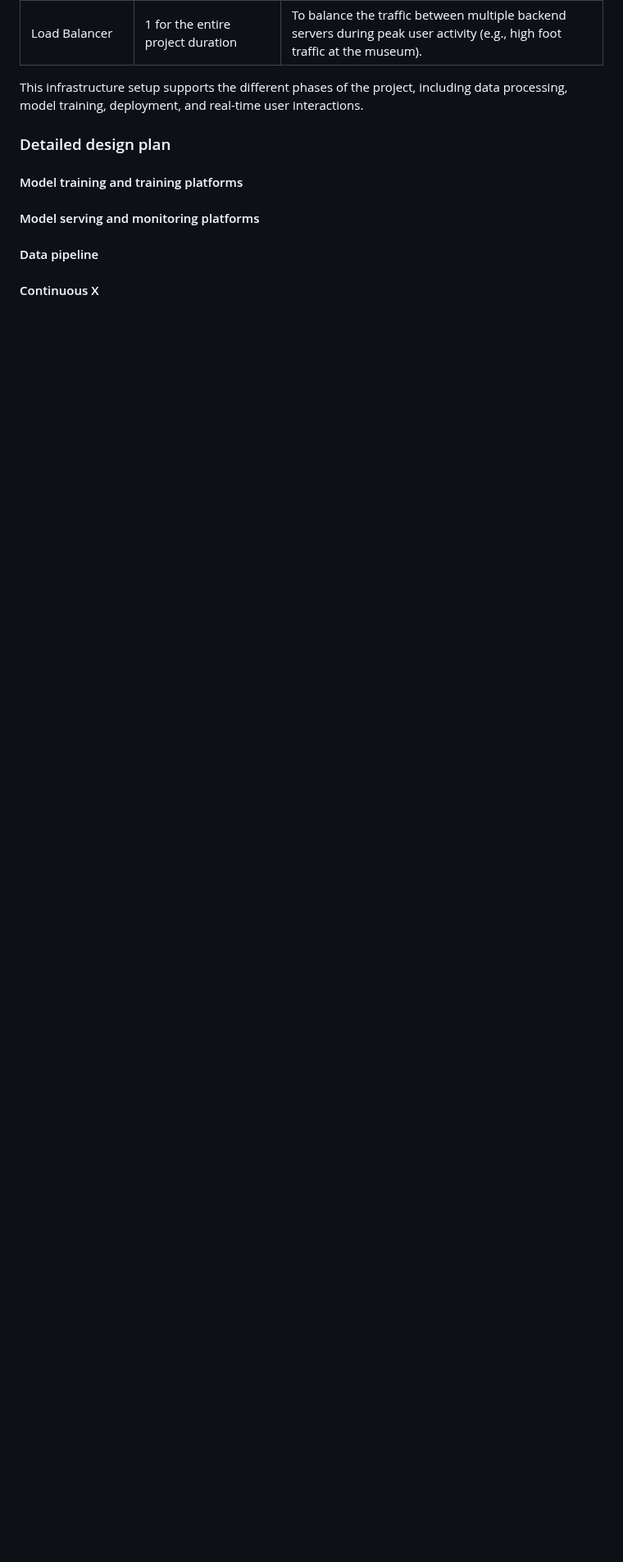
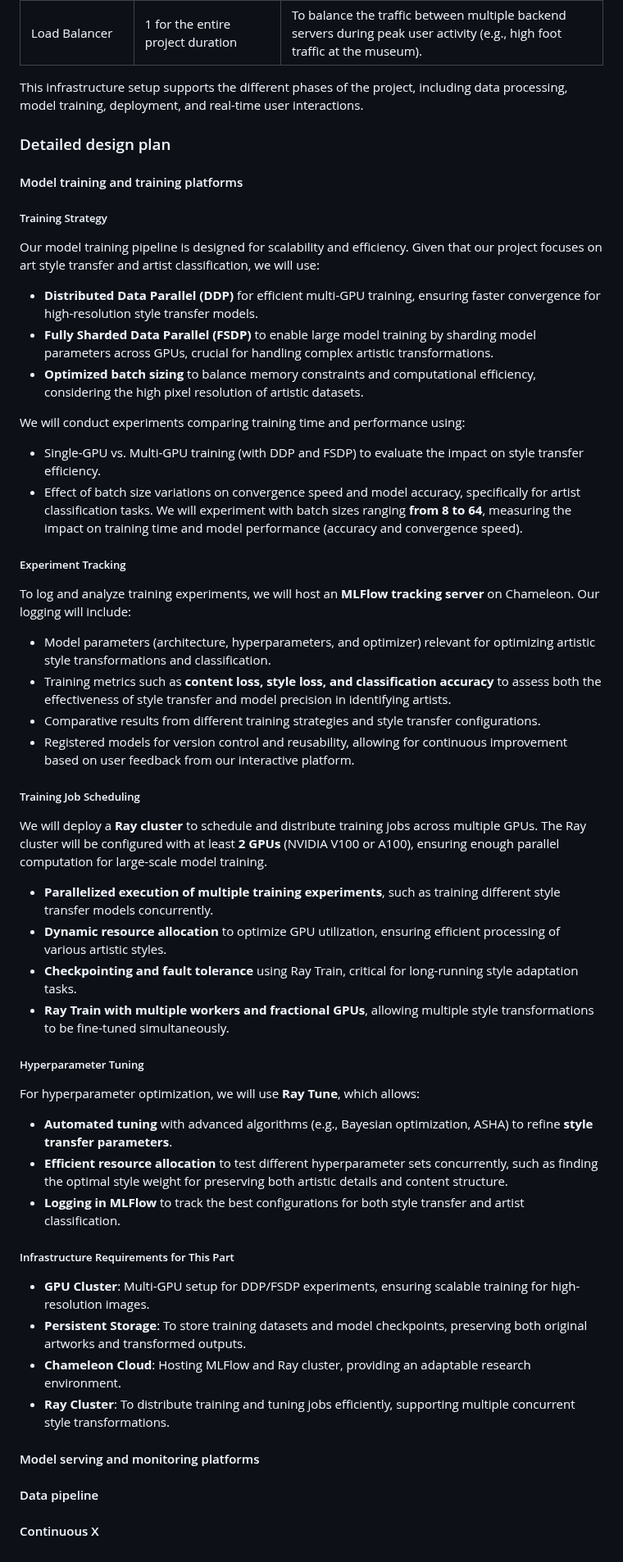
Before and after one commit to M0n4GPT/Vision-to-Vintage-AIs-Take-on-Classical-Art, a Markdown page: README.md, the part around the change. Shown at 82% size. Drawn GitHub-style; blank space fills up the shorter version.

```diff
--- a/README.md
+++ b/README.md
@@ -147,10 +147,85 @@ This infrastructure setup supports the different phases of the project, includin
 diagram, (3) justification for your strategy, (4) relate back to lecture material,
 (5) include specific numbers. -->
 
+
+
 #### Model training and training platforms
 
 <!-- Make sure to clarify how you will satisfy the Unit 4 and Unit 5 requirements,
 and which optional "difficulty" points you are attempting. -->
+
+
+
+##### Training Strategy
+Our model training pipeline is designed for scalability and efficiency. Given that our project focuses on art style transfer and artist classification, we will use:
+
+- **Distributed Data Parallel (DDP)** for efficient multi-GPU training, ensuring faster convergence for high-resolution style transfer models.
+- **Fully Sharded Data Parallel (FSDP)** to enable large model training by sharding model parameters across GPUs, crucial for handling complex artistic transformations.
+- **Optimized batch sizing** to balance memory constraints and computational efficiency, considering the high pixel resolution of artistic datasets.
+
+We will conduct experiments comparing training time and performance using:
+- Single-GPU vs. Multi-GPU training (with DDP and FSDP) to evaluate the impact on style transfer efficiency.
+- Effect of batch size variations on convergence speed and model accuracy, specifically for artist classification tasks. We will experiment with batch sizes ranging **from 8 to 64**, measuring the impact on training time and model performance (accuracy and convergence speed).
+
+##### Experiment Tracking
+To log and analyze training experiments, we will host an **MLFlow tracking server** on Chameleon. Our logging will include:
+
+- Model parameters (architecture, hyperparameters, and optimizer) relevant for optimizing artistic style transformations and classification.
+- Training metrics such as **content loss, style loss, and classification accuracy** to assess both the effectiveness of style transfer and model precision in identifying artists.
+- Comparative results from different training strategies and style transfer configurations.
+- Registered models for version control and reusability, allowing for continuous improvement based on user feedback from our interactive platform.
+
+<!--We will:
+- **Start and configure the MLFlow tracking server**.
+- **Access dashboards for real-time monitoring**.
+- **Start a Jupyter server** for interactive experiment analysis.
+- **Log training runs from both PyTorch and Lightning models**.
+- **Compare experiments and use MLFlow outside of training runs**.
+- **Stop the MLFlow system when needed**.
+
+This allows us to retrain models effectively based on new artistic datasets and evolving user preferences.
+-->
+
+##### Training Job Scheduling
+We will deploy a **Ray cluster** to schedule and distribute training jobs across multiple GPUs. The Ray cluster will be configured with at least **2 GPUs** (NVIDIA V100 or A100), ensuring enough parallel computation for large-scale model training.
+
+- **Parallelized execution of multiple training experiments**, such as training different style transfer models concurrently.
+- **Dynamic resource allocation** to optimize GPU utilization, ensuring efficient processing of various artistic styles.
+- **Checkpointing and fault tolerance** using Ray Train, critical for long-running style adaptation tasks.
+- **Ray Train with multiple workers and fractional GPUs**, allowing multiple style transformations to be fine-tuned simultaneously.
+
+<!--We will:
+- **Start and configure the Ray cluster on NVIDIA GPUs**.
+- **Start a Jupyter container** to manage job submissions.
+- **Access the Ray cluster dashboard** for monitoring.
+- **Submit training jobs with Ray Train and handle infeasible jobs**.
+- **Implement Ray Train fault tolerance using FailureConfig**.
+- **Stop the Ray system when needed**.
+-->
+
+##### Hyperparameter Tuning
+For hyperparameter optimization, we will use **Ray Tune**, which allows:
+
+- **Automated tuning** with advanced algorithms (e.g., Bayesian optimization, ASHA) to refine **style transfer parameters**.
+- **Efficient resource allocation** to test different hyperparameter sets concurrently, such as finding the optimal style weight for preserving both artistic details and content structure.
+- **Logging in MLFlow** to track the best configurations for both style transfer and artist classification.
+
+<!--
+We will:
+- **Use Ray Tune for hyperparameter optimization**.
+- **Leverage new Ray Tune features for improved efficiency**.
+- **Optimize parameters related to stroke consistency, color preservation, and feature extraction in style transfer models**.
+-->
+
+##### Infrastructure Requirements for This Part
+- **GPU Cluster**: Multi-GPU setup for DDP/FSDP experiments, ensuring scalable training for high-resolution images.
+- **Persistent Storage**: To store training datasets and model checkpoints, preserving both original artworks and transformed outputs.
+- **Chameleon Cloud**: Hosting MLFlow and Ray cluster, providing an adaptable research environment.
+- **Ray Cluster**: To distribute training and tuning jobs efficiently, supporting multiple concurrent style transformations.
+
+
+
+
 
 #### Model serving and monitoring platforms
 
```
